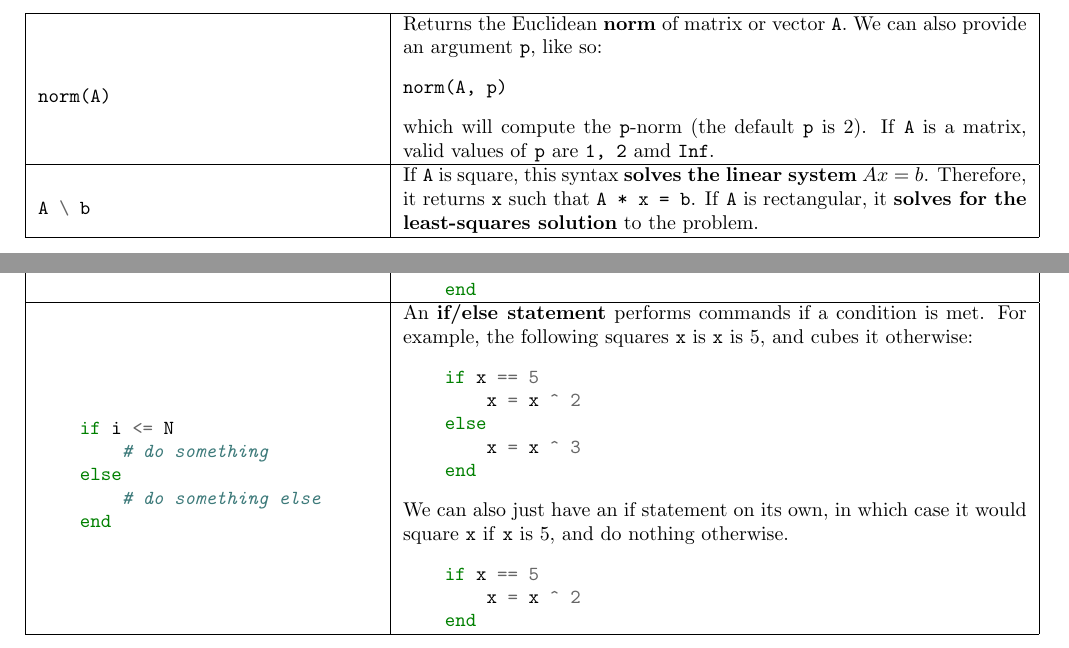
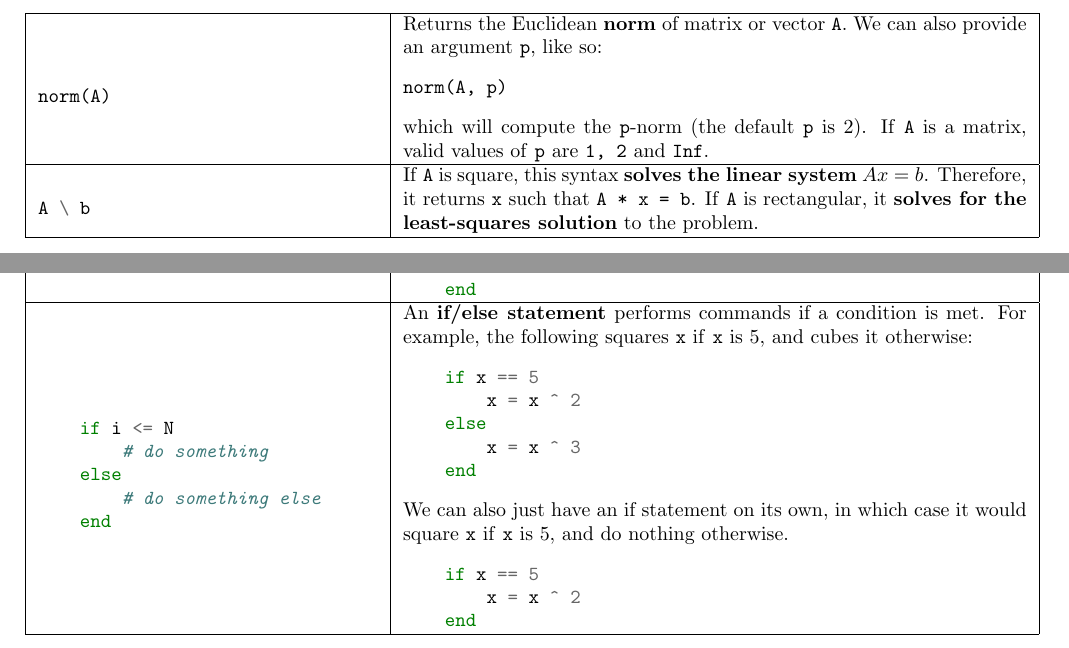
Before and after one commit to QuantEcon/QuantEcon.cheatsheet, a LaTeX document (julia/julia-cheatsheet.tex): two parts of page 4 of 5, joined at a grey line, cut so that both start at the same text. Compiled offline with pdfLaTeX.

Commit message:
Finished rst Julia version + small changes to the tex version

```diff
--- a/julia/julia-cheatsheet.tex
+++ b/julia/julia-cheatsheet.tex
@@ -340,7 +340,7 @@ We can also provide an argument \texttt{p}, like so:
 norm(A, p)
 \end{minted}
 which will compute the \texttt{p}-norm (the default \texttt{p} is 2). If
-\texttt{A} is a matrix, valid values of \texttt{p} are \texttt{1, 2} amd
+\texttt{A} is a matrix, valid values of \texttt{p} are \texttt{1, 2} and
 \texttt{Inf}.
 \\\hline
  \begin{minted}{julia}
@@ -416,7 +416,7 @@ The following are useful basics for Julia programming.
     end
 	\end{minted}
 	& An \textbf{if/else statement} performs commands if a condition is met. For example, the
-    following squares \texttt{x} is \texttt{x} is 5, and cubes it otherwise:
+    following squares \texttt{x} if \texttt{x} is 5, and cubes it otherwise:
     \begin{minted}{julia}
     if x == 5
         x = x ^ 2
```
Also changed, not shown: julia/julia-cheatsheet.pdf, julia/julia-cheatsheet.tex (4 more changed lines), 1 other file.
